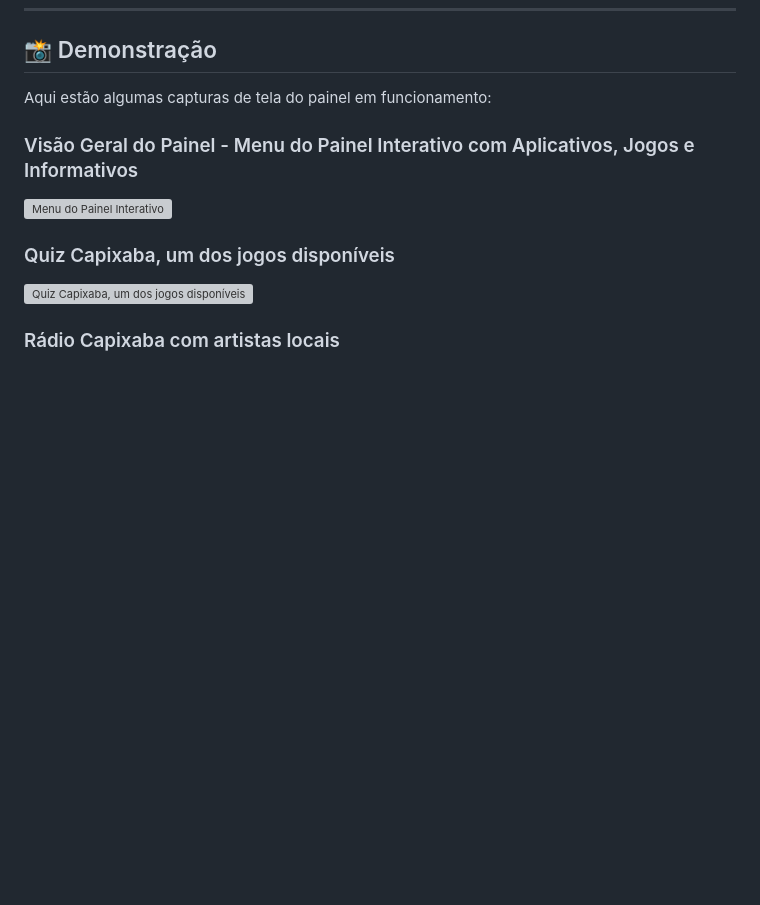
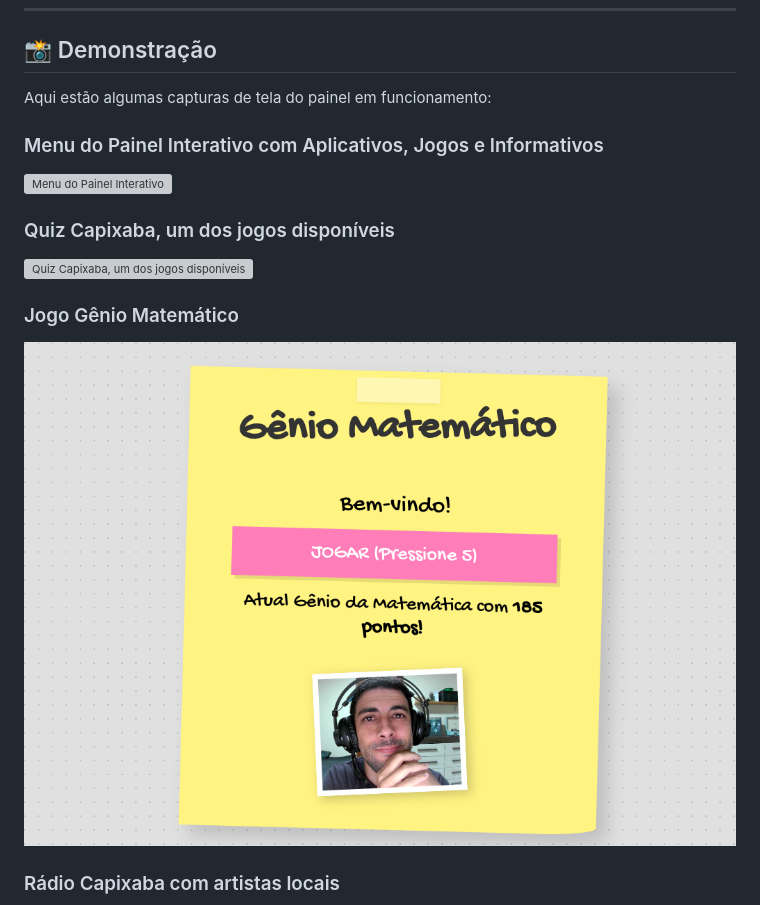
Before and after one commit to JuniorCriste/Painel-Interativo, a Markdown page: README.md, the part around one of its changes. GitHub-like rendering; pictures changed too: img/prints/fialho4.png (added); blank space fills up the shorter version; grey boxes are pictures that could not be loaded.

```diff
--- a/README.md
+++ b/README.md
@@ -28,11 +28,14 @@ O painel serve como uma ponte entre a tecnologia e a sala de aula, integrando fe
 
 Aqui estão algumas capturas de tela do painel em funcionamento:
 
-### Visão Geral do Painel - Menu do Painel Interativo com Aplicativos, Jogos e Informativos
+### Menu do Painel Interativo com Aplicativos, Jogos e Informativos
 ![Menu do Painel Interativo](img/prints/fialho1.png)
 
 ### Quiz Capixaba, um dos jogos disponíveis
 ![Quiz Capixaba, um dos jogos disponíveis](img/prints/fialho2.png)
 
+### Jogo Gênio Matemático
+![Jogo Gênio Matemático](img/prints/fialho4.png)
+
 ### Rádio Capixaba com artistas locais
 ![Rádio Capixaba com artistas locais](img/prints/fialho3.png)
```
Also changed, not shown: other parts of README.md (+1 -0 lines).
